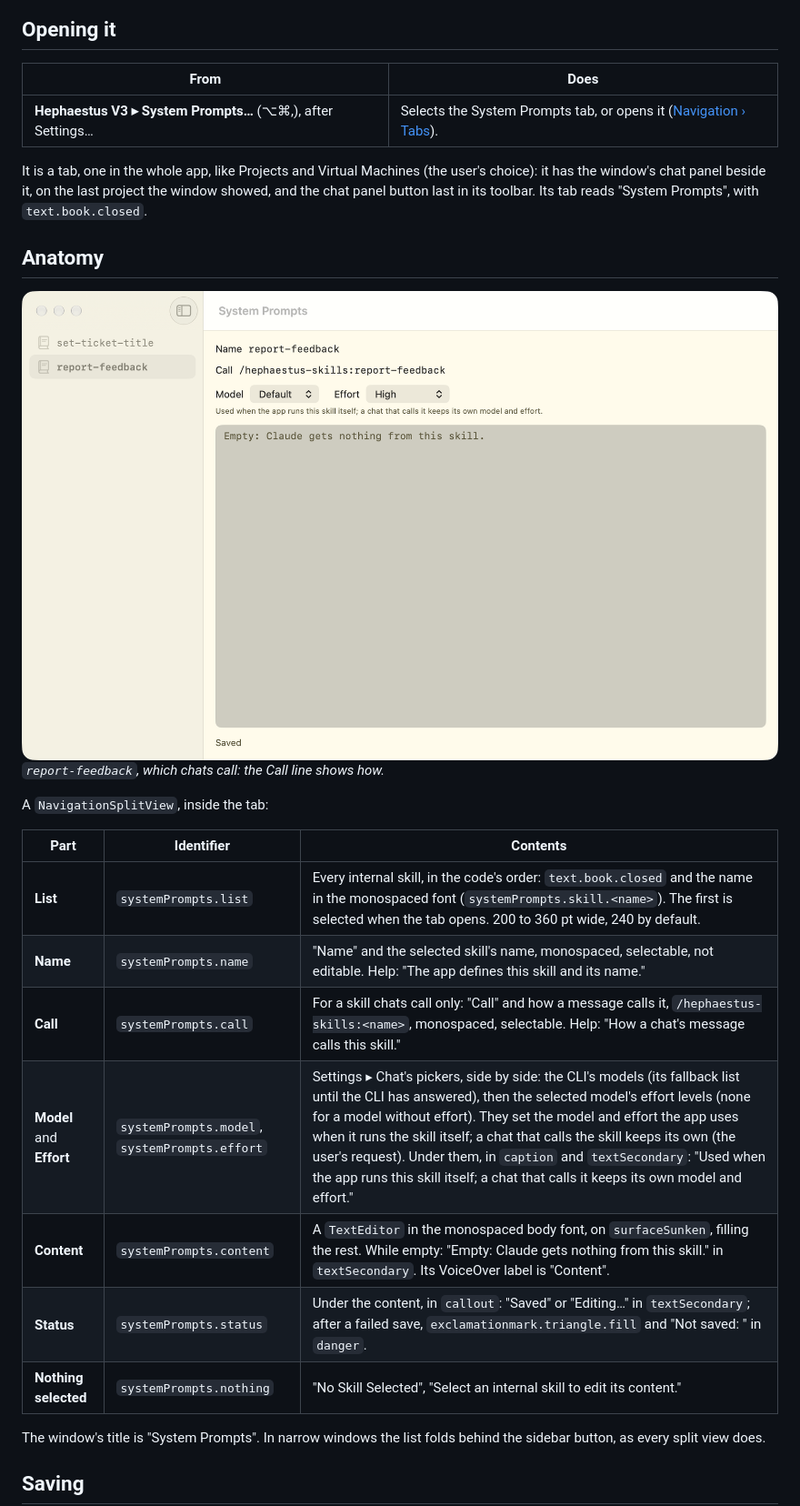
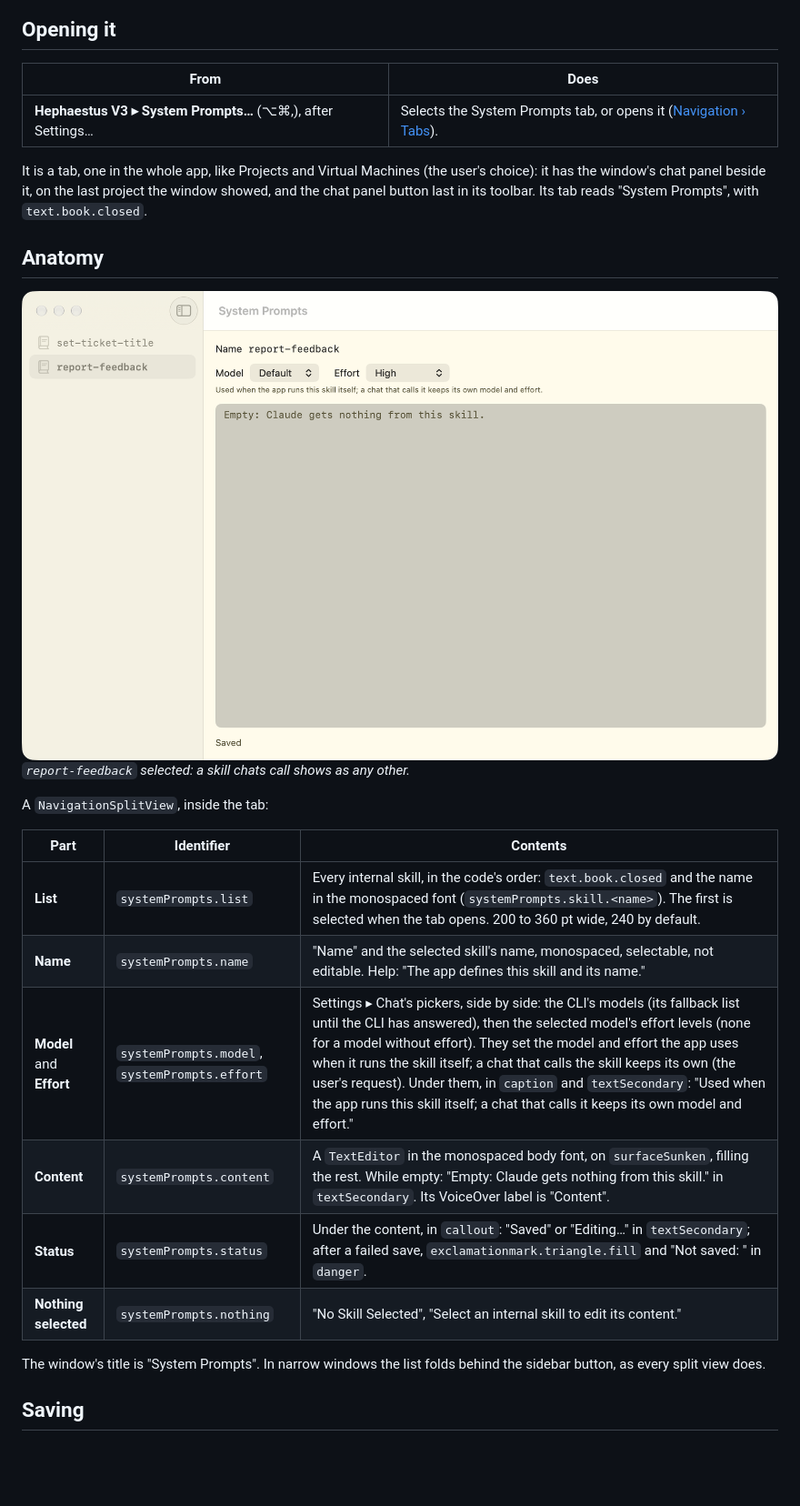
Before and after one commit to Azavech/HephaestusV3, a Markdown page: docs/ui/system-prompts.md, the part around one of its changes. Shown at 91% size. Rendered like a GitHub page; pictures changed too: docs/ui/images/system-prompts-report-feedback.png; blank space fills up the shorter version.

```diff
--- a/docs/ui/system-prompts.md
+++ b/docs/ui/system-prompts.md
@@ -10,8 +10,8 @@ the user's or the projects' own Claude skills.
 
 ## Opening it
 
-| From | Does |
-| --- | --- |
+| From                                                       | Does                                                                                   |
+|------------------------------------------------------------|----------------------------------------------------------------------------------------|
 | **Hephaestus V3 ▸ System Prompts…** (⌥⌘,), after Settings… | Selects the System Prompts tab, or opens it ([Navigation › Tabs](navigation.md#tabs)). |
 
 It is a tab, one in the whole app, like Projects and Virtual Machines (the user's choice): it has the window's
@@ -20,20 +20,19 @@ Its tab reads "System Prompts", with `text.book.closed`.
 
 ## Anatomy
 
-![System Prompts with report-feedback selected: its name, its call /hephaestus-skills:report-feedback, Model Default, Effort High, and its empty content](images/system-prompts-report-feedback.png)
-*`report-feedback`, which chats call: the Call line shows how.*
+![System Prompts with report-feedback selected: its name, Model Default, Effort High, and its empty content](images/system-prompts-report-feedback.png)
+*`report-feedback` selected: a skill chats call shows as any other.*
 
 A `NavigationSplitView`, inside the tab:
 
-| Part | Identifier | Contents |
-| --- | --- | --- |
-| **List** | `systemPrompts.list` | Every internal skill, in the code's order: `text.book.closed` and the name in the monospaced font (`systemPrompts.skill.<name>`). The first is selected when the tab opens. 200 to 360 pt wide, 240 by default. |
-| **Name** | `systemPrompts.name` | "Name" and the selected skill's name, monospaced, selectable, not editable. Help: "The app defines this skill and its name." |
-| **Call** | `systemPrompts.call` | For a skill chats call only: "Call" and how a message calls it, `/hephaestus-skills:<name>`, monospaced, selectable. Help: "How a chat's message calls this skill." |
+| Part                     | Identifier                                    | Contents                                                                                                                                                                                                                                                                                                                                                                                                                                                                      |
+|--------------------------|-----------------------------------------------|-------------------------------------------------------------------------------------------------------------------------------------------------------------------------------------------------------------------------------------------------------------------------------------------------------------------------------------------------------------------------------------------------------------------------------------------------------------------------------|
+| **List**                 | `systemPrompts.list`                          | Every internal skill, in the code's order: `text.book.closed` and the name in the monospaced font (`systemPrompts.skill.<name>`). The first is selected when the tab opens. 200 to 360 pt wide, 240 by default.                                                                                                                                                                                                                                                               |
+| **Name**                 | `systemPrompts.name`                          | "Name" and the selected skill's name, monospaced, selectable, not editable. Help: "The app defines this skill and its name."                                                                                                                                                                                                                                                                                                                                                  |
 | **Model** and **Effort** | `systemPrompts.model`, `systemPrompts.effort` | Settings ▸ Chat's pickers, side by side: the CLI's models (its fallback list until the CLI has answered), then the selected model's effort levels (none for a model without effort). They set the model and effort the app uses when it runs the skill itself; a chat that calls the skill keeps its own (the user's request). Under them, in `caption` and `textSecondary`: "Used when the app runs this skill itself; a chat that calls it keeps its own model and effort." |
-| **Content** | `systemPrompts.content` | A `TextEditor` in the monospaced body font, on `surfaceSunken`, filling the rest. While empty: "Empty: Claude gets nothing from this skill." in `textSecondary`. Its VoiceOver label is "Content". |
-| **Status** | `systemPrompts.status` | Under the content, in `callout`: "Saved" or "Editing…" in `textSecondary`; after a failed save, `exclamationmark.triangle.fill` and "Not saved: <reason>" in `danger`. |
-| **Nothing selected** | `systemPrompts.nothing` | "No Skill Selected", "Select an internal skill to edit its content." |
+| **Content**              | `systemPrompts.content`                       | A `TextEditor` in the monospaced body font, on `surfaceSunken`, filling the rest. While empty: "Empty: Claude gets nothing from this skill." in `textSecondary`. Its VoiceOver label is "Content".                                                                                                                                                                                                                                                                            |
+| **Status**               | `systemPrompts.status`                        | Under the content, in `callout`: "Saved" or "Editing…" in `textSecondary`; after a failed save, `exclamationmark.triangle.fill` and "Not saved: <reason>" in `danger`.                                                                                                                                                                                                                                                                                                        |
+| **Nothing selected**     | `systemPrompts.nothing`                       | "No Skill Selected", "Select an internal skill to edit its content."                                                                                                                                                                                                                                                                                                                                                                                                          |
 
 The window's title is "System Prompts". In narrow windows the list folds behind the sidebar button, as every
 split view does.
```
Also changed, not shown: other parts of docs/ui/system-prompts.md (+6 -6 lines), 2 other files.
